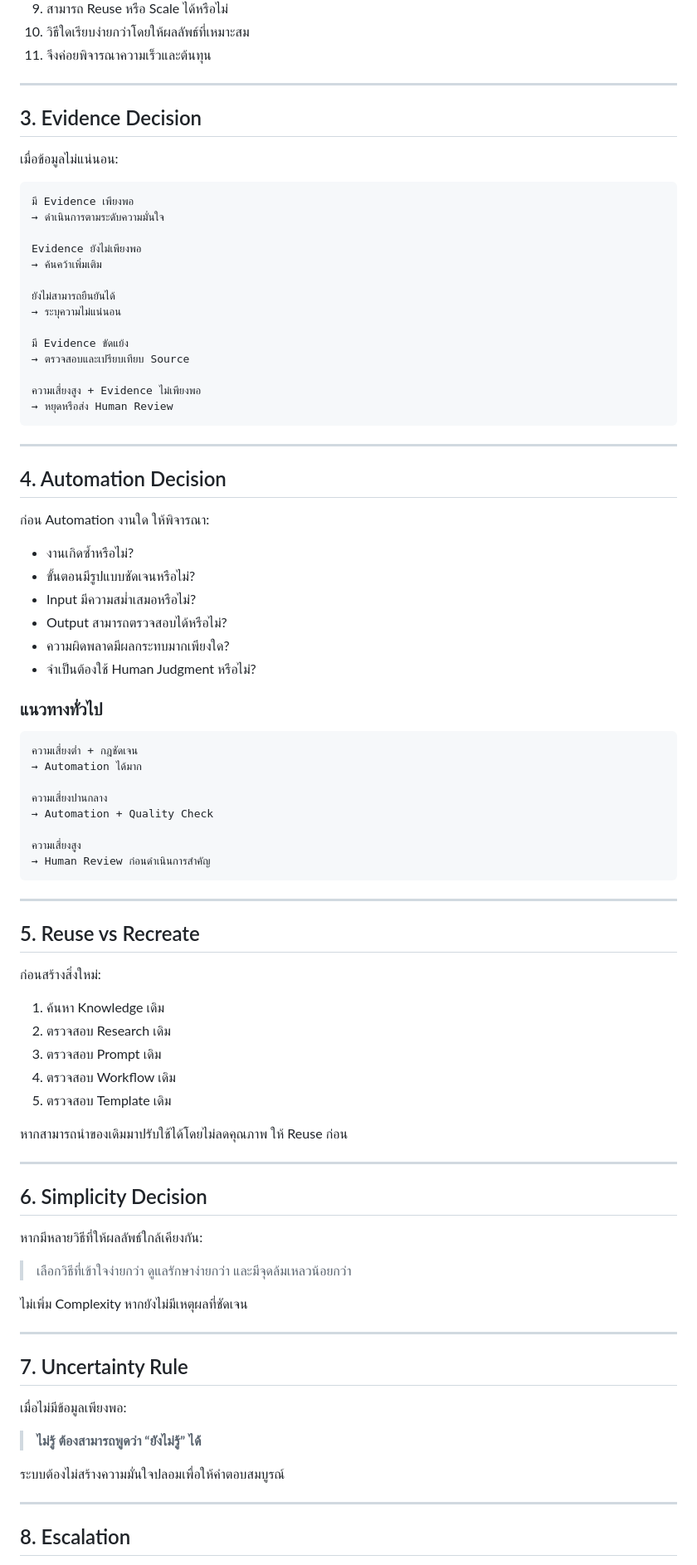
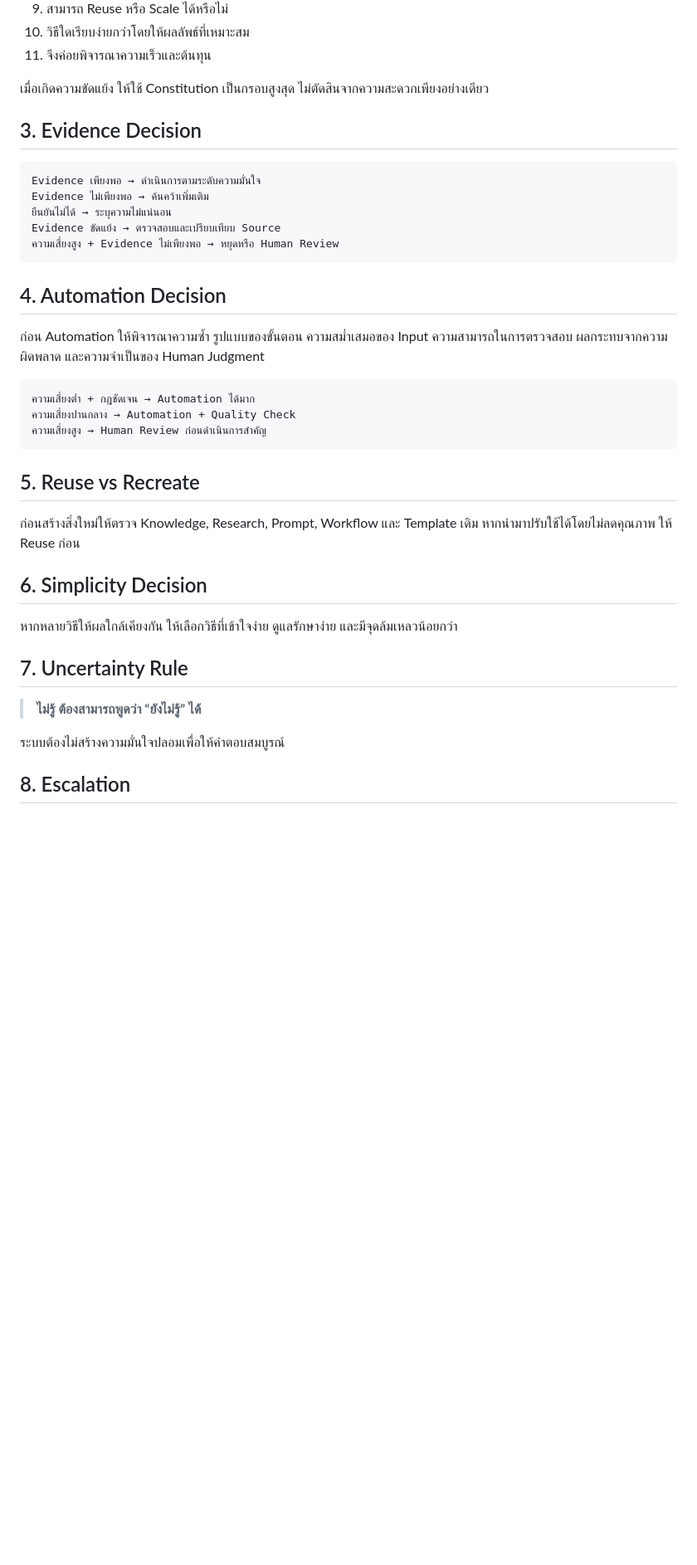
Before and after one commit to delucksy-afk/Content-ai-os, a Markdown page: 01 Constitution/DECISION-FRAMEWORK.md, the part around one of its changes. Shown at 83% size. Rendered like a GitHub page; blank space fills up the shorter version.

Commit message:
docs(constitution): activate decision framework

````diff
--- a/01 Constitution/DECISION-FRAMEWORK.md
+++ b/01 Constitution/DECISION-FRAMEWORK.md
@@ -30,90 +26,41 @@
 10. วิธีใดเรียบง่ายกว่าโดยให้ผลลัพธ์ที่เหมาะสม
 11. จึงค่อยพิจารณาความเร็วและต้นทุน
 
----
+เมื่อเกิดความขัดแย้ง ให้ใช้ Constitution เป็นกรอบสูงสุด ไม่ตัดสินจากความสะดวกเพียงอย่างเดียว
 
 ## 3. Evidence Decision
 
-เมื่อข้อมูลไม่แน่นอน:
-
 ```text
-มี Evidence เพียงพอ
-→ ดำเนินการตามระดับความมั่นใจ
-
-Evidence ยังไม่เพียงพอ
-→ ค้นคว้าเพิ่มเติม
-
-ยังไม่สามารถยืนยันได้
-→ ระบุความไม่แน่นอน
-
-มี Evidence ขัดแย้ง
-→ ตรวจสอบและเปรียบเทียบ Source
-
-ความเสี่ยงสูง + Evidence ไม่เพียงพอ
-→ หยุดหรือส่ง Human Review
+Evidence เพียงพอ → ดำเนินการตามระดับความมั่นใจ
+Evidence ไม่เพียงพอ → ค้นคว้าเพิ่มเติม
+ยืนยันไม่ได้ → ระบุความไม่แน่นอน
+Evidence ขัดแย้ง → ตรวจสอบและเปรียบเทียบ Source
+ความเสี่ยงสูง + Evidence ไม่เพียงพอ → หยุดหรือ Human Review
 ```
-
----
 
 ## 4. Automation Decision
 
-ก่อน Automation งานใด ให้พิจารณา:
-
-* งานเกิดซ้ำหรือไม่?
-* ขั้นตอนมีรูปแบบชัดเจนหรือไม่?
-* Input มีความสม่ำเสมอหรือไม่?
-* Output สามารถตรวจสอบได้หรือไม่?
-* ความผิดพลาดมีผลกระทบมากเพียงใด?
-* จำเป็นต้องใช้ Human Judgment หรือไม่?
-
-### แนวทางทั่วไป
+ก่อน Automation ให้พิจารณาความซ้ำ รูปแบบของขั้นตอน ความสม่ำเสมอของ Input ความสามารถในการตรวจสอบ ผลกระทบจากความผิดพลาด และความจำเป็นของ Human Judgment
 
 ```text
-ความเสี่ยงต่ำ + กฎชัดเจน
-→ Automation ได้มาก
-
-ความเสี่ยงปานกลาง
-→ Automation + Quality Check
-
-ความเสี่ยงสูง
-→ Human Review ก่อนดำเนินการสำคัญ
+ความเสี่ยงต่ำ + กฎชัดเจน → Automation ได้มาก
+ความเสี่ยงปานกลาง → Automation + Quality Check
+ความเสี่ยงสูง → Human Review ก่อนดำเนินการสำคัญ
 ```
-
----
 
 ## 5. Reuse vs Recreate
 
-ก่อนสร้างสิ่งใหม่:
-
-1. ค้นหา Knowledge เดิม
-2. ตรวจสอบ Research เดิม
-3. ตรวจสอบ Prompt เดิม
-4. ตรวจสอบ Workflow เดิม
-5. ตรวจสอบ Template เดิม
-
-หากสามารถนำของเดิมมาปรับใช้ได้โดยไม่ลดคุณภาพ ให้ Reuse ก่อน
-
----
+ก่อนสร้างสิ่งใหม่ให้ตรวจ Knowledge, Research, Prompt, Workflow และ Template เดิม หากนำมาปรับใช้ได้โดยไม่ลดคุณภาพ ให้ Reuse ก่อน
 
 ## 6. Simplicity Decision
 
-หากมีหลายวิธีที่ให้ผลลัพธ์ใกล้เคียงกัน:
-
-> เลือกวิธีที่เข้าใจง่ายกว่า ดูแลรักษาง่ายกว่า และมีจุดล้มเหลวน้อยกว่า
-
-ไม่เพิ่ม Complexity หากยังไม่มีเหตุผลที่ชัดเจน
-
----
+หากหลายวิธีให้ผลใกล้เคียงกัน ให้เลือกวิธีที่เข้าใจง่าย ดูแลรักษาง่าย และมีจุดล้มเหลวน้อยกว่า
 
 ## 7. Uncertainty Rule
-
-เมื่อไม่มีข้อมูลเพียงพอ:
 
 > **ไม่รู้ ต้องสามารถพูดว่า “ยังไม่รู้” ได้**
 
 ระบบต้องไม่สร้างความมั่นใจปลอมเพื่อให้คำตอบสมบูรณ์
 
----
-
 ## 8. Escalation
 
````
Also changed, not shown: other parts of 01 Constitution/DECISION-FRAMEWORK.md (+6 -30 lines).
